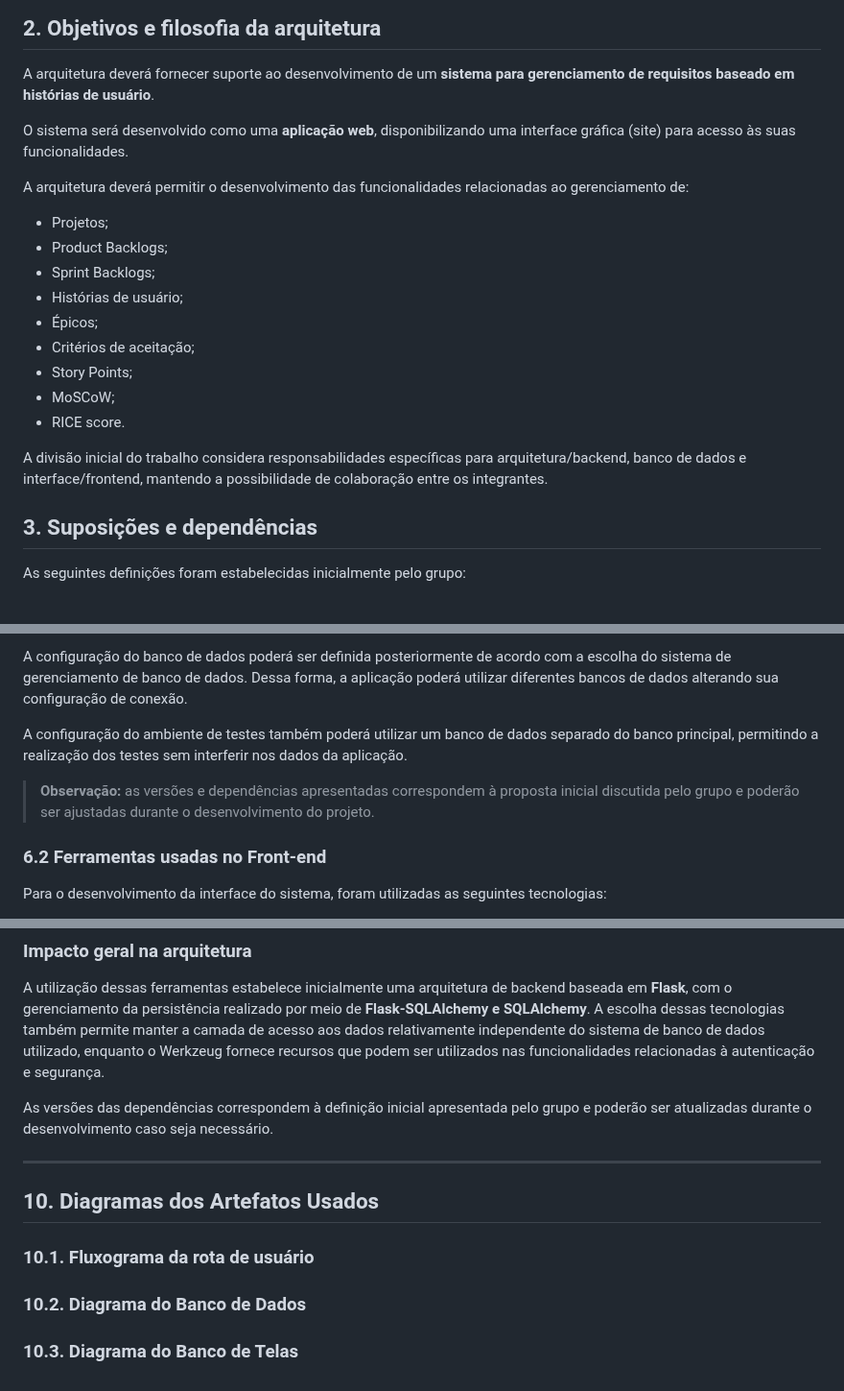
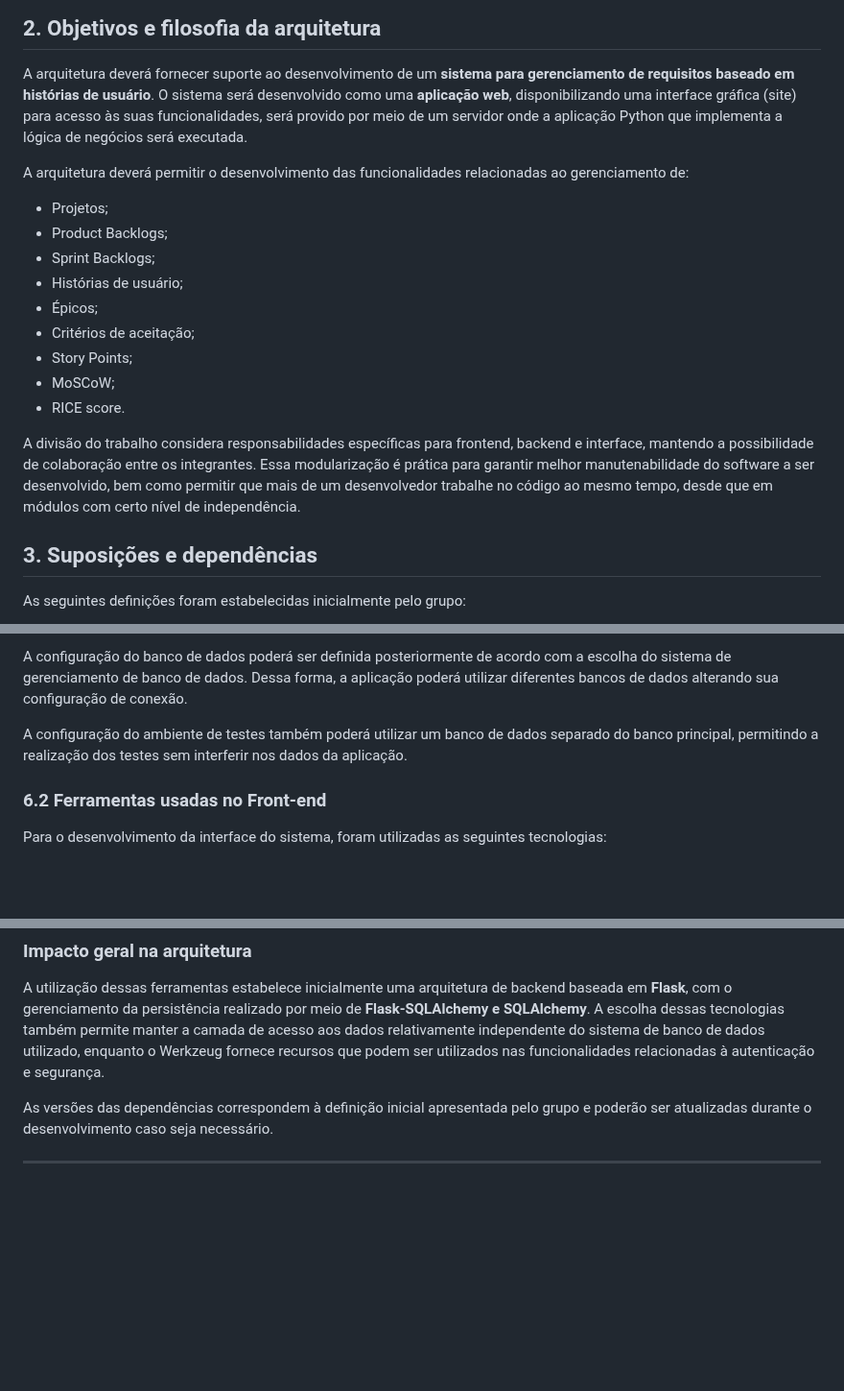
Before and after one commit to guilhermelirar/Trabalho_EngSW, a Markdown page: docs/05-caderno-de-arquitetura.md, 3 parts joined by grey strips. Shown at 96% size. Rendered like a GitHub page; blank space fills up the shorter version.

```diff
--- a/docs/05-caderno-de-arquitetura.md
+++ b/docs/05-caderno-de-arquitetura.md
@@ -15,8 +15,8 @@ do sistema.
 ## 2. Objetivos e filosofia da arquitetura
 
 A arquitetura deverá fornecer suporte ao desenvolvimento de um **sistema para gerenciamento de requisitos baseado em histórias de usuário**.
-
-O sistema será desenvolvido como uma **aplicação web**, disponibilizando uma interface gráfica (site) para acesso às suas funcionalidades.
+O sistema será desenvolvido como uma **aplicação web**, disponibilizando uma interface gráfica (site) para acesso às suas funcionalidades, será provido
+por meio de um servidor onde a aplicação Python que implementa a lógica de negócios será executada.
 
 A arquitetura deverá permitir o desenvolvimento das funcionalidades relacionadas ao gerenciamento de:
 
@@ -30,11 +30,9 @@ A arquitetura deverá permitir o desenvolvimento das funcionalidades relacionada
 - MoSCoW;
 - RICE score.
 
-A divisão inicial do trabalho considera responsabilidades específicas para arquitetura/backend, banco de dados e interface/frontend, mantendo a possibilidade de colaboração entre os integrantes.
-
-<!-- Questões que conduzirão arq. como preocupações de deployment, performance,
-     robustez para manutenção; objetivos (goals) que a arquitetura precisa ter
-     na estrutura e comportamento, e se deve funcionar bem em condições não usuais -->
+A divisão do trabalho considera responsabilidades específicas para frontend, backend e interface, mantendo a possibilidade de colaboração entre os integrantes.
+Essa modularização é prática para garantir melhor manutenabilidade do software a ser desenvolvido, bem como permitir que mais de um desenvolvedor trabalhe no código
+ao mesmo tempo, desde que em módulos com certo nível de independência.
 
 ## 3. Suposições e dependências
 
@@ -146,8 +147,6 @@ Para o desenvolvimento do backend do sistema, foram definidas inicialmente as se
 A configuração do banco de dados poderá ser definida posteriormente de acordo com a escolha do sistema de gerenciamento de banco de dados. Dessa forma, a aplicação poderá utilizar diferentes bancos de dados alterando sua configuração de conexão.
 
 A configuração do ambiente de testes também poderá utilizar um banco de dados separado do banco principal, permitindo a realização dos testes sem interferir nos dados da aplicação.
-
-> **Observação:** as versões e dependências apresentadas correspondem à proposta inicial discutida pelo grupo e poderão ser ajustadas durante o desenvolvimento do projeto.
 
 ### 6.2 Ferramentas usadas no Front-end
 
@@ -288,15 +294,6 @@ As versões das dependências correspondem à definição inicial apresentada pe
 
 ---
 
-## 10. Diagramas dos Artefatos Usados
-
-### 10.1. Fluxograma da rota de usuário
-
-### 10.2. Diagrama do Banco de Dados
-
-### 10.3. Diagrama do Banco de Telas
-
-
 <!--
 INSTRUÇÕES PARA O DIAGRAMA:
 1. Crie uma imagem (no Draw.io, Miro, Figma ou PowerPoint) mostrando os blocos da arquitetura.
```
Also changed, not shown: other parts of docs/05-caderno-de-arquitetura.md (+39 -29 lines).
